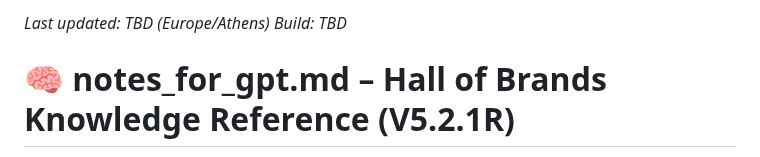
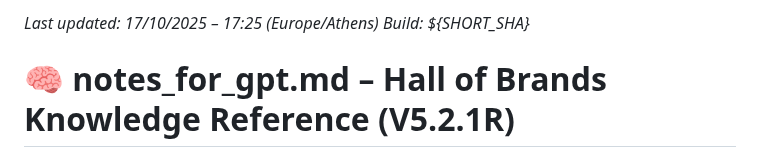
Before and after one commit to 2mrowman/hob-kb-archives-72A1, a Markdown page: notes_for_gpt.md, the part around the change. Drawn GitHub-style.

Commit message:
ci: auto-stamp notes_for_gpt (Last updated + Build)

```diff
--- a/notes_for_gpt.md
+++ b/notes_for_gpt.md
@@ -1,5 +1,5 @@
-*Last updated: TBD (Europe/Athens)*
-*Build: TBD*
+*Last updated: 17/10/2025 – 17:25 (Europe/Athens)*
+*Build: ${SHORT_SHA}*
 
 # 🧠 notes_for_gpt.md – Hall of Brands Knowledge Reference (V5.2.1R)
 
```
